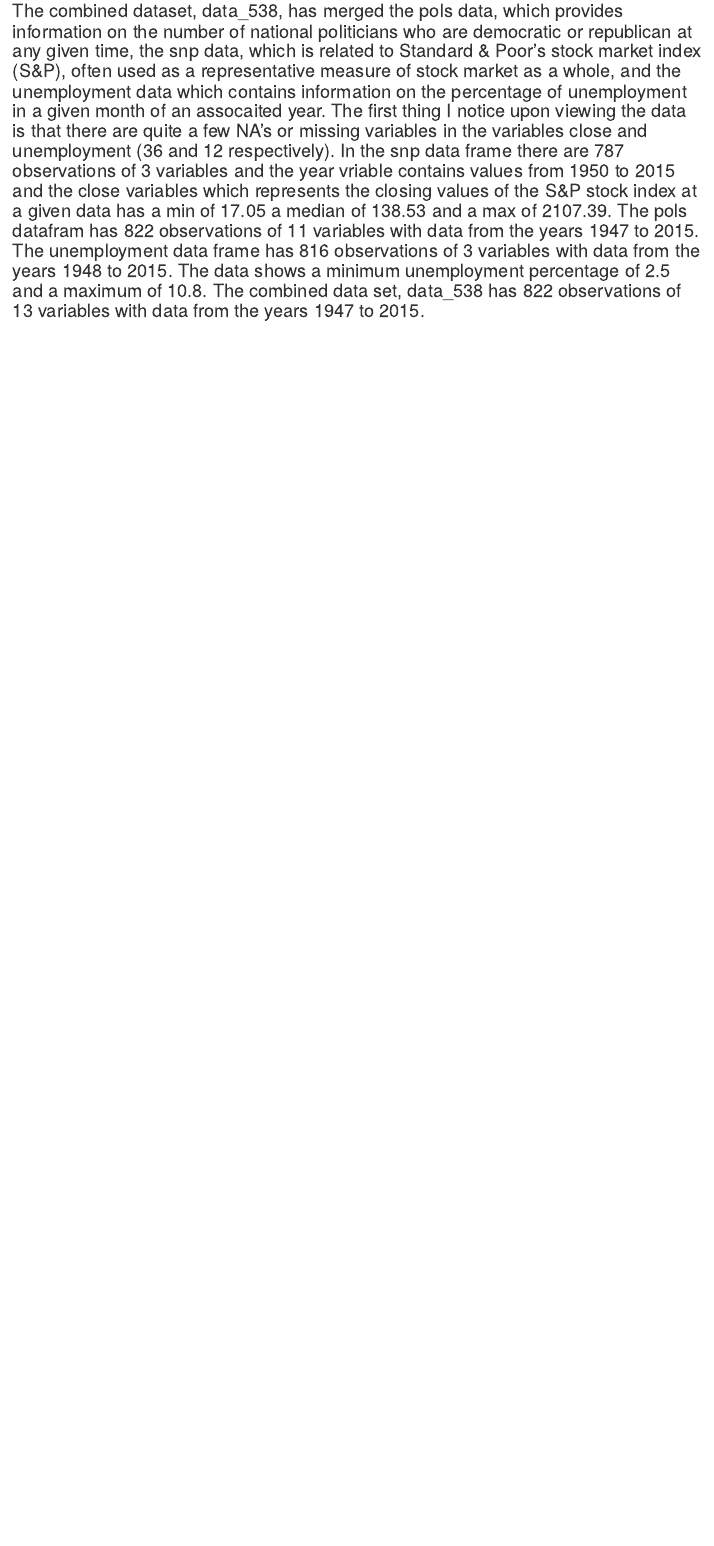
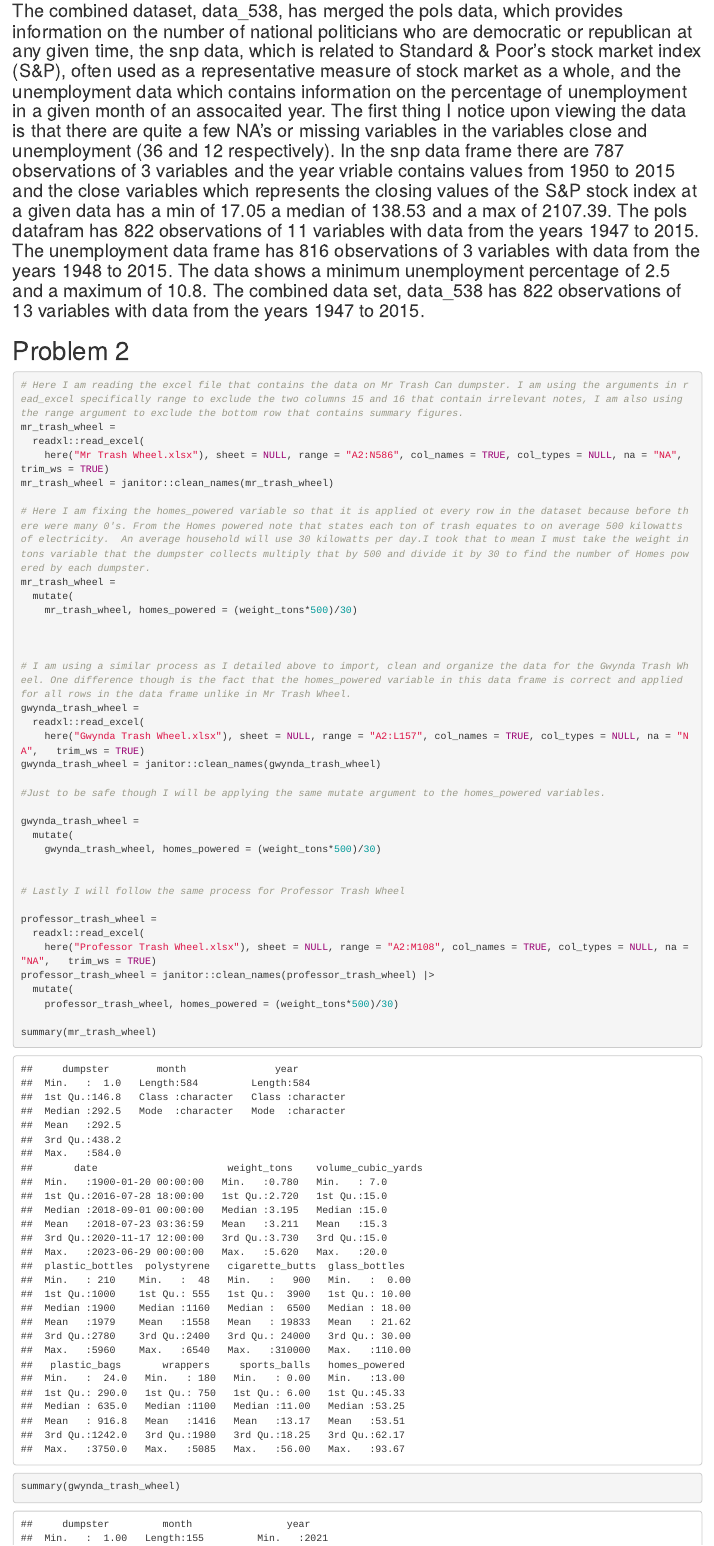
Before and after one commit to yyNYFL/p8105_hw2_yy3291, an R Markdown document (p8105_hw2_yy3291.Rmd): the page in a window 1100 px wide, from 3770 px down. Rendered offline with R 4.5, knitr and Pandoc, with nearby package versions; column names are cleaned by a stand-in for the janitor package.

Commit message:
Commit after importing and tidying the excel data for problem 2

````diff
--- a/p8105_hw2_yy3291.Rmd
+++ b/p8105_hw2_yy3291.Rmd
@@ -82,3 +82,44 @@
 ```
 
 ### The combined dataset, data_538, has merged the pols data, which provides information on the number of national politicians who are democratic or republican at any given time, the snp data, which is related to Standard & Poor’s stock market index (S&P), often used as a representative measure of stock market as a whole, and the unemployment data which contains information on the percentage of unemployment in a given month of an assocaited year. The first thing I notice upon viewing the data is that there are quite a few NA's or missing variables in the variables close and unemployment (36 and 12 respectively). In the snp data frame there are 787 observations of 3 variables and the year vriable contains values from 1950 to 2015 and the close variables which represents the closing values of the S&P stock index at a given data has a min of 17.05 a median of 138.53 and a max of 2107.39. The pols datafram has 822 observations of 11 variables with data from the years 1947 to 2015. The unemployment data frame has 816 observations of 3 variables with data from the years 1948 to 2015. The data shows a minimum unemployment percentage of 2.5 and a maximum of 10.8. The combined data set, data_538 has 822 observations of 13 variables with data from the years 1947 to 2015.
+
+# Problem 2
+
+```{r}
+# Here I am reading the excel file that contains the data on Mr Trash Can dumpster. I am using the arguments in read_excel specifically range to exclude the two columns 15 and 16 that contain irrelevant notes, I am also using the range argument to exclude the bottom row that contains summary figures.
+mr_trash_wheel =
+  readxl::read_excel(
+    here("Mr Trash Wheel.xlsx"), sheet = NULL, range = "A2:N586", col_names = TRUE, col_types = NULL, na = "NA",   trim_ws = TRUE)
+mr_trash_wheel = janitor::clean_names(mr_trash_wheel)
+
+# Here I am fixing the homes_powered variable so that it is applied ot every row in the dataset because before there were many 0's. From the Homes powered note that states each ton of trash equates to on average 500 kilowatts of electricity.  An average household will use 30 kilowatts per day.I took that to mean I must take the weight in tons variable that the dumpster collects multiply that by 500 and divide it by 30 to find the number of Homes powered by each dumpster.
+mr_trash_wheel =
+  mutate(
+    mr_trash_wheel, homes_powered = (weight_tons*500)/30)
+
+
+
+# I am using a similar process as I detailed above to import, clean and organize the data for the Gwynda Trash Wheel. One difference though is the fact that the homes_powered variable in this data frame is correct and applied for all rows in the data frame unlike in Mr Trash Wheel.
+gwynda_trash_wheel =
+  readxl::read_excel(
+    here("Gwynda Trash Wheel.xlsx"), sheet = NULL, range = "A2:L157", col_names = TRUE, col_types = NULL, na = "NA",   trim_ws = TRUE)
+gwynda_trash_wheel = janitor::clean_names(gwynda_trash_wheel)
+
+#Just to be safe though I will be applying the same mutate argument to the homes_powered variables.
+
+gwynda_trash_wheel =
+  mutate(
+    gwynda_trash_wheel, homes_powered = (weight_tons*500)/30)
+
+
+# Lastly I will follow the same process for Professor Trash Wheel
+
+professor_trash_wheel =
+  readxl::read_excel(
+    here("Professor Trash Wheel.xlsx"), sheet = NULL, range = "A2:M108", col_names = TRUE, col_types = NULL, na = "NA",   trim_ws = TRUE)
+professor_trash_wheel = janitor::clean_names(professor_trash_wheel) |>
+  mutate(
+    professor_trash_wheel, homes_powered = (weight_tons*500)/30)
+
+summary(mr_trash_wheel)
+summary(gwynda_trash_wheel)
````
Also changed, not shown: Gwynda Trash Wheel.xlsx (added), Mr Trash Wheel.xlsx (added), Professor Trash Wheel.xlsx (added), p8105_hw2_yy3291.html, p8105_hw2_yy3291.Rmd (4 more changed lines), 1 other file.
